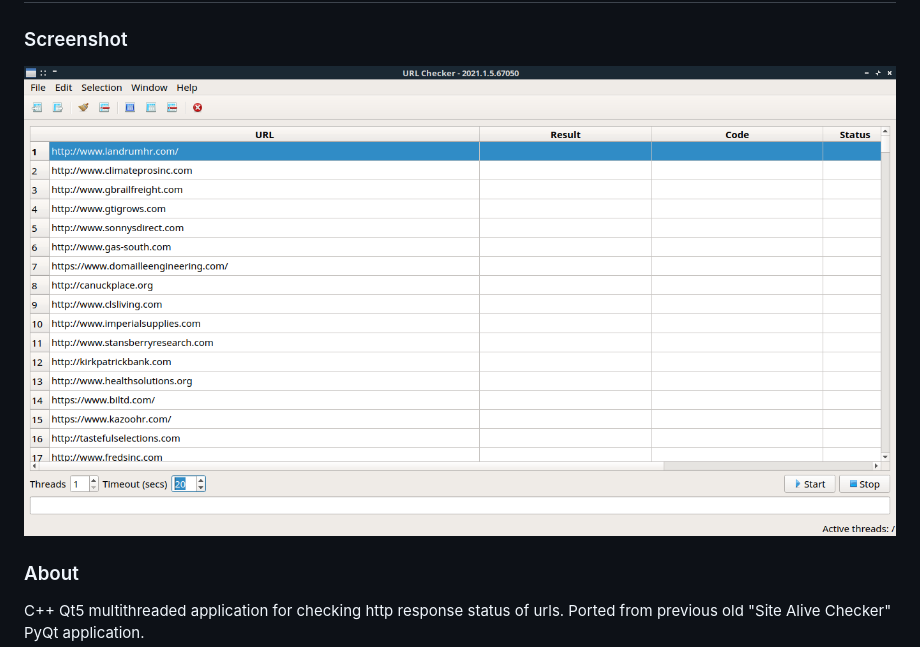
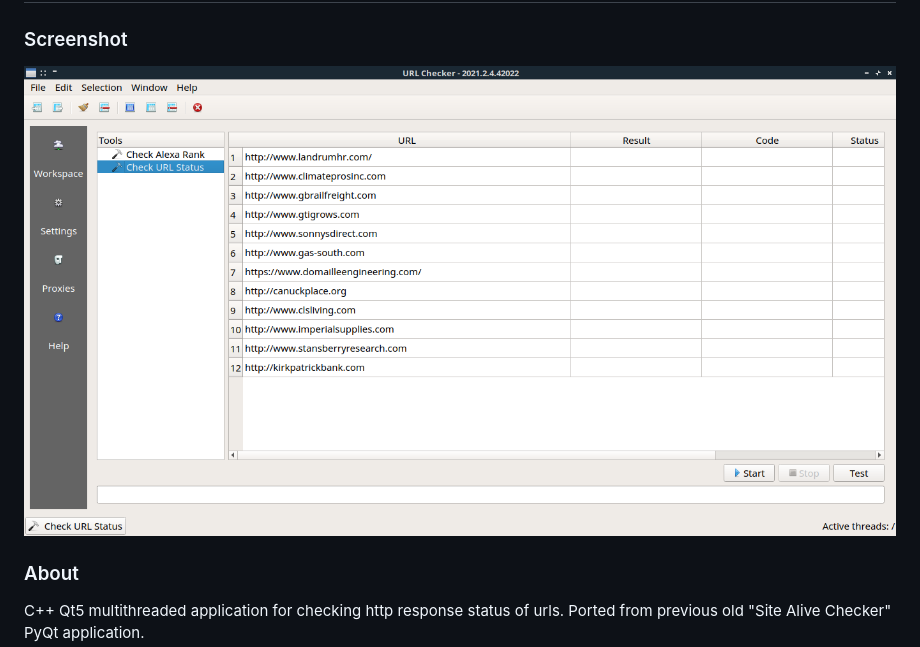
Before and after one commit to fuzzy69/urlchecker, a Markdown page: README.md, the part around the change. Drawn GitHub-style; pictures changed too: _/Screenshot_2021-01-05_18-38-16.png (deleted), _/screenshot.png (added).

Commit message:
Updated application screenshot

```diff
--- a/README.md
+++ b/README.md
@@ -3,7 +3,7 @@
 
 ### Screenshot
 
-![Screenshot](_/Screenshot_2021-01-05_18-38-16.png)
+![Screenshot](_/screenshot.png)
 
 
 ### About
```
